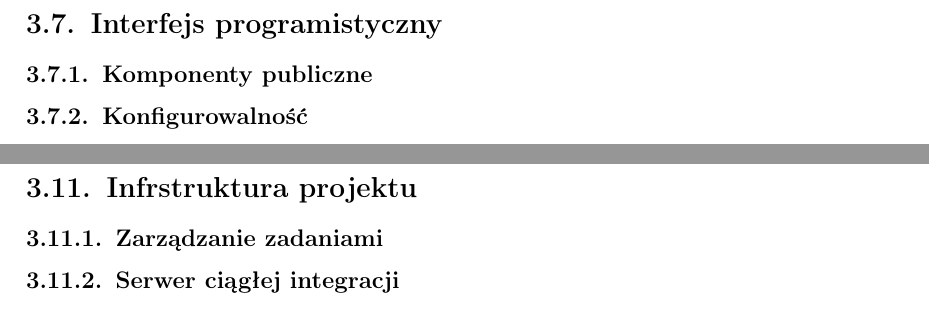
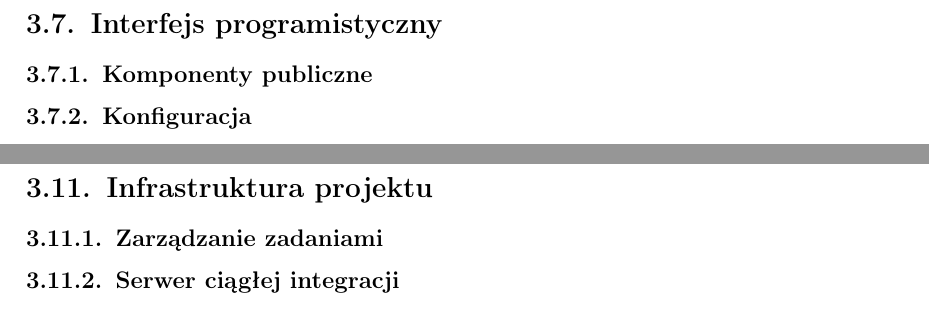
Before and after one commit to P0rc3lain/Master-s-thesis, a LaTeX thesis (master-s-thesis.tex, which reads chapters/details.tex): two parts of pages 51 and 55 of 66, joined at a grey line, cut so that both start at the same text. Compiled offline with pdfLaTeX.

Commit message:
Fix naming

```diff
--- a/chapters/details.tex
+++ b/chapters/details.tex
@@ -58,7 +58,7 @@
 \clearpage
 \section{Interfejs programistyczny}
     \subsection{Komponenty publiczne}
-    \subsection{Konfigurowalność}
+    \subsection{Konfiguracja}
 \clearpage
 \section{Wydajność Silnika}
 
@@ -67,7 +67,7 @@
 \clearpage
 \section{Dokumentacja}
 \clearpage
-\section{Infrstruktura projektu}
+\section{Infrastruktura projektu}
     \subsection{Zarządzanie zadaniami}
     \subsection{Serwer ciągłej integracji}
 \clearpage
```
Also changed, not shown: chapters/available_solutions/programming_languages.tex (+3 -3 lines).
